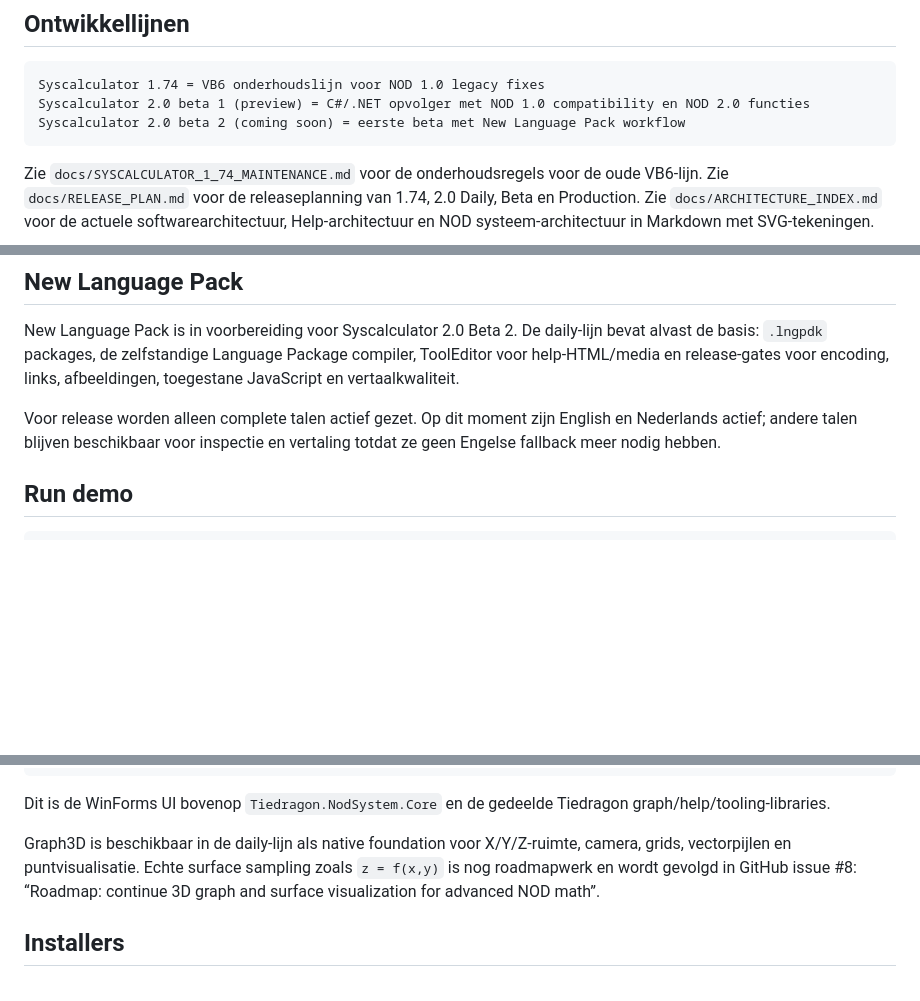
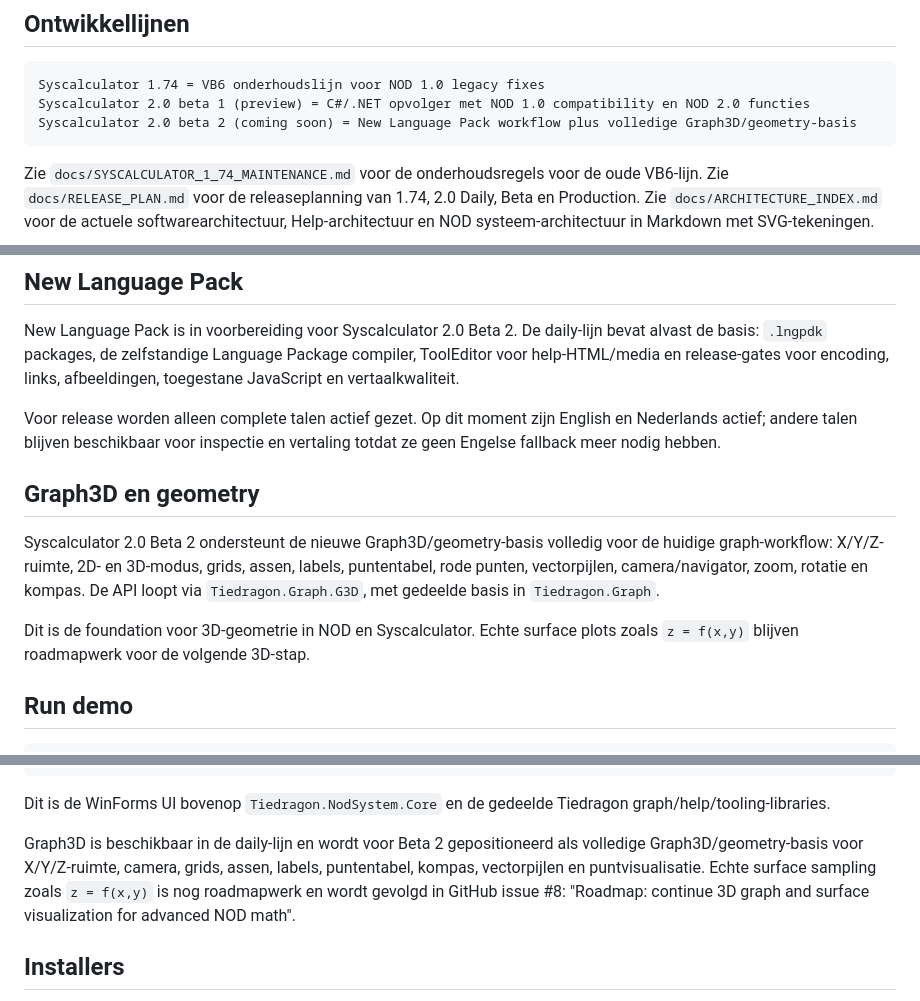
Before and after one commit to edwtie/Syscalculator, a Markdown page: README.md, 3 parts joined by grey strips. Rendered like a GitHub page; blank space fills up the shorter version.

Commit message:
Docs: position Graph3D geometry for Beta 2

````diff
--- a/README.md
+++ b/README.md
@@ -15,7 +15,7 @@ Deze broncode werkt het NOD-systeem verder uit met:
 ```text
 Syscalculator 1.74 = VB6 onderhoudslijn voor NOD 1.0 legacy fixes
 Syscalculator 2.0 beta 1 (preview) = C#/.NET opvolger met NOD 1.0 compatibility en NOD 2.0 functies
-Syscalculator 2.0 beta 2 (coming soon) = eerste beta met New Language Pack workflow
+Syscalculator 2.0 beta 2 (coming soon) = New Language Pack workflow plus volledige Graph3D/geometry-basis
 ```
 
 Zie `docs/SYSCALCULATOR_1_74_MAINTENANCE.md` voor de onderhoudsregels voor de oude VB6-lijn.
@@ -55,6 +55,17 @@ afbeeldingen, toegestane JavaScript en vertaalkwaliteit.
 Voor release worden alleen complete talen actief gezet. Op dit moment zijn
 English en Nederlands actief; andere talen blijven beschikbaar voor inspectie en
 vertaling totdat ze geen Engelse fallback meer nodig hebben.
+
+## Graph3D en geometry
+
+Syscalculator 2.0 Beta 2 ondersteunt de nieuwe Graph3D/geometry-basis volledig
+voor de huidige graph-workflow: X/Y/Z-ruimte, 2D- en 3D-modus, grids, assen,
+labels, puntentabel, rode punten, vectorpijlen, camera/navigator, zoom,
+rotatie en kompas. De API loopt via `Tiedragon.Graph.G3D`, met gedeelde basis in
+`Tiedragon.Graph`.
+
+Dit is de foundation voor 3D-geometrie in NOD en Syscalculator. Echte surface
+plots zoals `z = f(x,y)` blijven roadmapwerk voor de volgende 3D-stap.
 
 ## Run demo
 
@@ -188,7 +199,7 @@ NodUiMetadata
 
 Dit is de WinForms UI bovenop `Tiedragon.NodSystem.Core` en de gedeelde Tiedragon graph/help/tooling-libraries.
 
-Graph3D is beschikbaar in de daily-lijn als native foundation voor X/Y/Z-ruimte, camera, grids, vectorpijlen en puntvisualisatie. Echte surface sampling zoals `z = f(x,y)` is nog roadmapwerk en wordt gevolgd in GitHub issue #8: “Roadmap: continue 3D graph and surface visualization for advanced NOD math”.
+Graph3D is beschikbaar in de daily-lijn en wordt voor Beta 2 gepositioneerd als volledige Graph3D/geometry-basis voor X/Y/Z-ruimte, camera, grids, assen, labels, puntentabel, kompas, vectorpijlen en puntvisualisatie. Echte surface sampling zoals `z = f(x,y)` is nog roadmapwerk en wordt gevolgd in GitHub issue #8: "Roadmap: continue 3D graph and surface visualization for advanced NOD math".
 
 ## Installers
 
````
